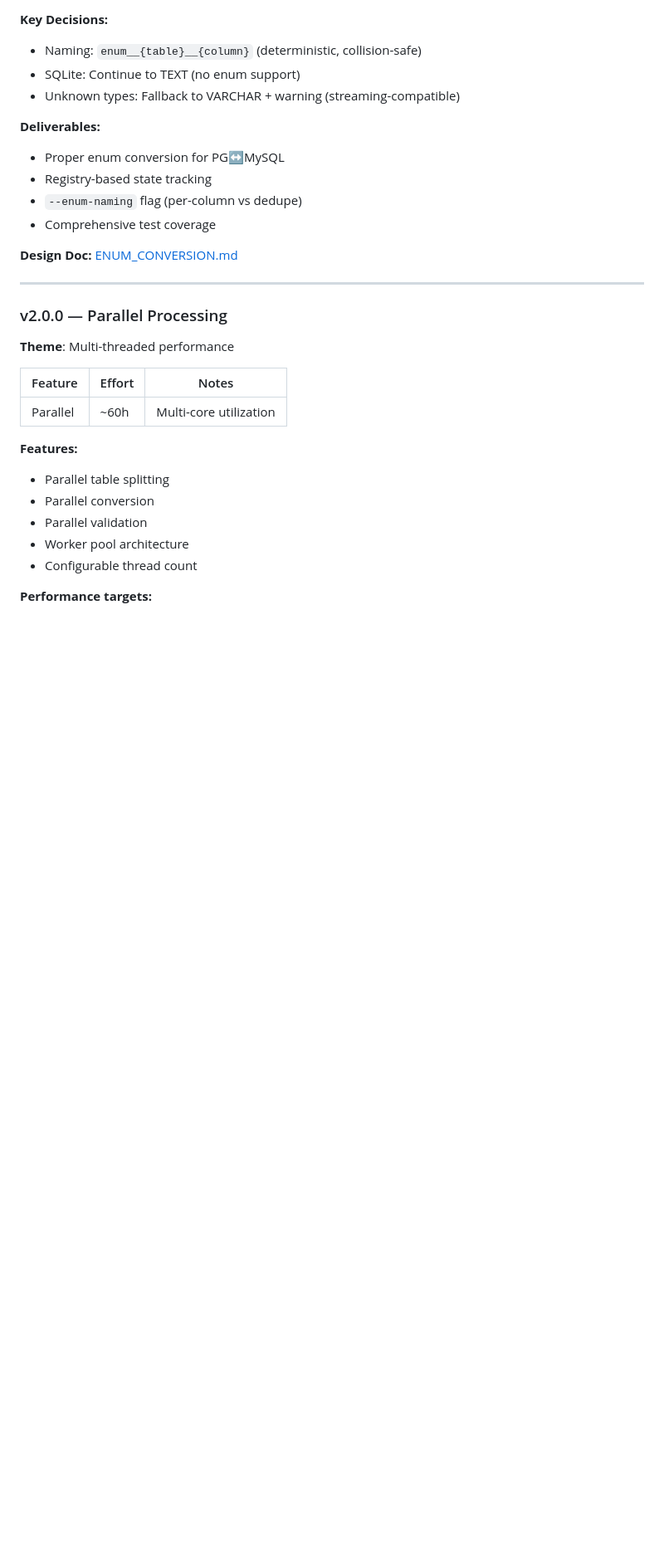
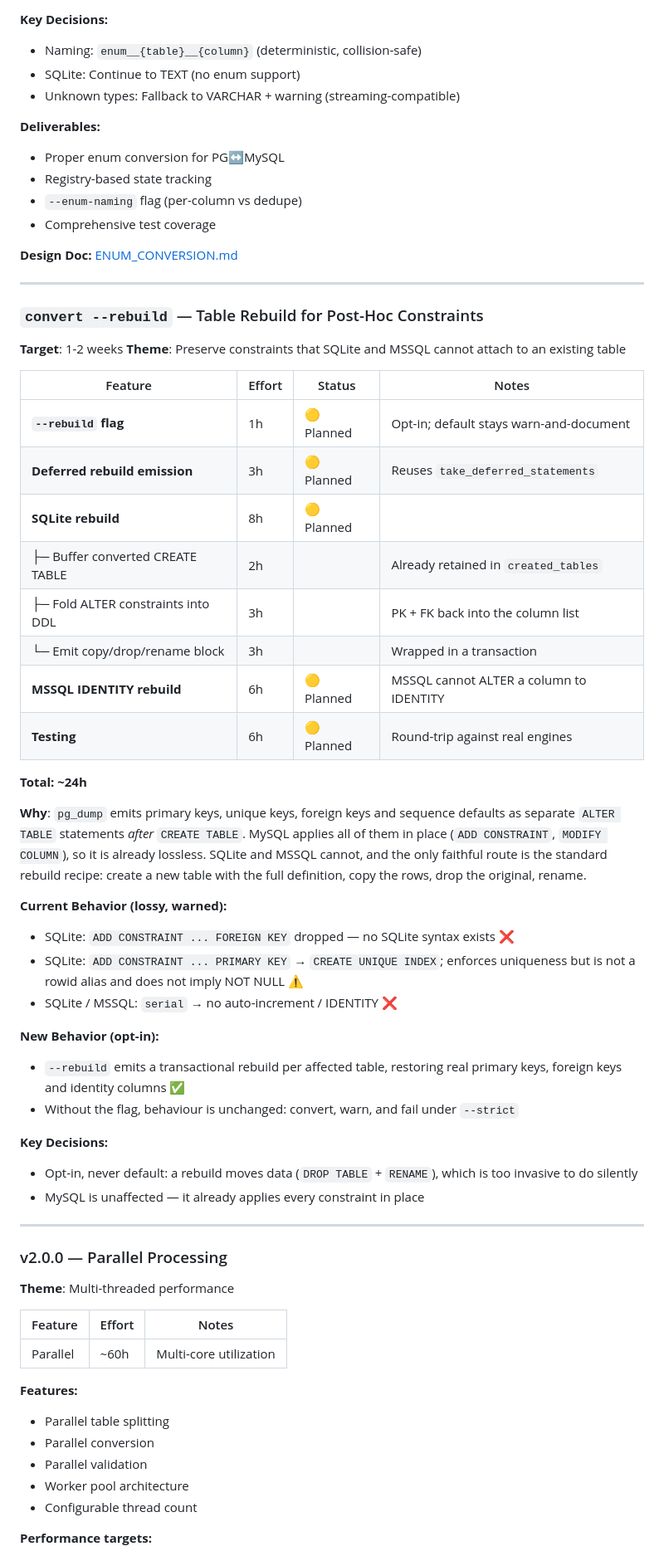
Before and after one commit to HelgeSverre/sql-splitter, a Markdown page: docs/ROADMAP.md, the part around the change. Shown at 83% size. Drawn GitHub-style; blank space fills up the shorter version.

```diff
--- a/docs/ROADMAP.md
+++ b/docs/ROADMAP.md
@@ -746,6 +746,53 @@ can't just be another `Compression::wrap_reader` decoder. Implementation:
 
 ---
 
+### `convert --rebuild` — Table Rebuild for Post-Hoc Constraints
+
+**Target**: 1-2 weeks
+**Theme**: Preserve constraints that SQLite and MSSQL cannot attach to an existing table
+
+| Feature                            | Effort | Status     | Notes                                  |
+| ---------------------------------- | ------ | ---------- | -------------------------------------- |
+| **`--rebuild` flag**               | 1h     | 🟡 Planned | Opt-in; default stays warn-and-document |
+| **Deferred rebuild emission**      | 3h     | 🟡 Planned | Reuses `take_deferred_statements`      |
+| **SQLite rebuild**                 | 8h     | 🟡 Planned |                                        |
+| ├─ Buffer converted CREATE TABLE   | 2h     |            | Already retained in `created_tables`   |
+| ├─ Fold ALTER constraints into DDL | 3h     |            | PK + FK back into the column list      |
+| └─ Emit copy/drop/rename block     | 3h     |            | Wrapped in a transaction               |
+| **MSSQL IDENTITY rebuild**         | 6h     | 🟡 Planned | MSSQL cannot ALTER a column to IDENTITY |
+| **Testing**                        | 6h     | 🟡 Planned | Round-trip against real engines        |
+
+**Total: ~24h**
+
+**Why**: `pg_dump` emits primary keys, unique keys, foreign keys and sequence
+defaults as separate `ALTER TABLE` statements *after* `CREATE TABLE`. MySQL
+applies all of them in place (`ADD CONSTRAINT`, `MODIFY COLUMN`), so it is
+already lossless. SQLite and MSSQL cannot, and the only faithful route is the
+standard rebuild recipe: create a new table with the full definition, copy the
+rows, drop the original, rename.
+
+**Current Behavior (lossy, warned):**
+
+- SQLite: `ADD CONSTRAINT ... FOREIGN KEY` dropped — no SQLite syntax exists ❌
+- SQLite: `ADD CONSTRAINT ... PRIMARY KEY` → `CREATE UNIQUE INDEX`; enforces
+  uniqueness but is not a rowid alias and does not imply NOT NULL ⚠️
+- SQLite / MSSQL: `serial` → no auto-increment / IDENTITY ❌
+
+**New Behavior (opt-in):**
+
+- `--rebuild` emits a transactional rebuild per affected table, restoring real
+  primary keys, foreign keys and identity columns ✅
+- Without the flag, behaviour is unchanged: convert, warn, and fail under
+  `--strict`
+
+**Key Decisions:**
+
+- Opt-in, never default: a rebuild moves data (`DROP TABLE` + `RENAME`), which
+  is too invasive to do silently
+- MySQL is unaffected — it already applies every constraint in place
+
+---
+
 ### v2.0.0 — Parallel Processing
 
 **Theme**: Multi-threaded performance
```
Also changed, not shown: CHANGELOG.md (+15 -0 lines).
